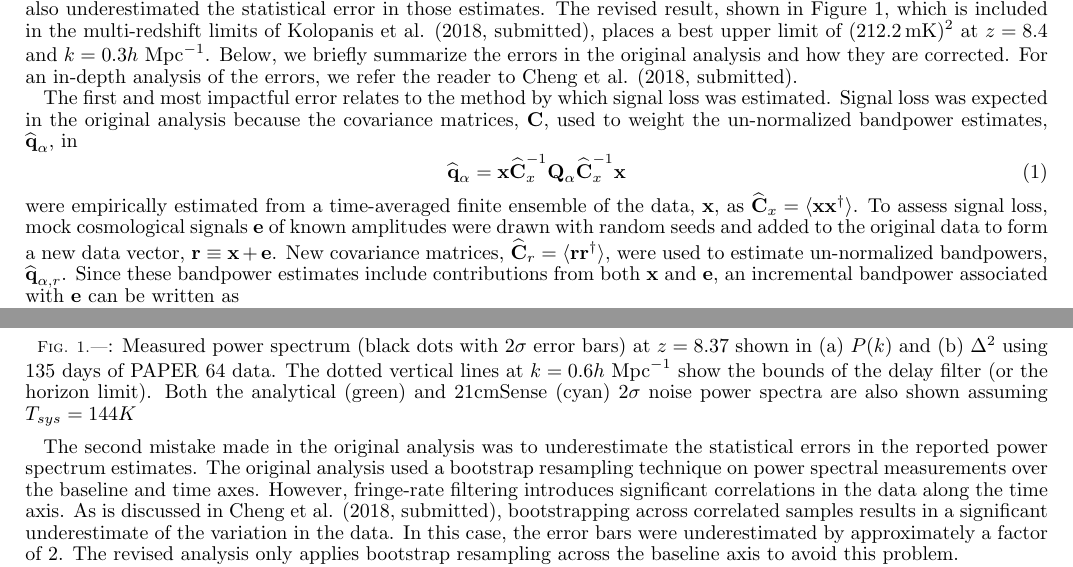
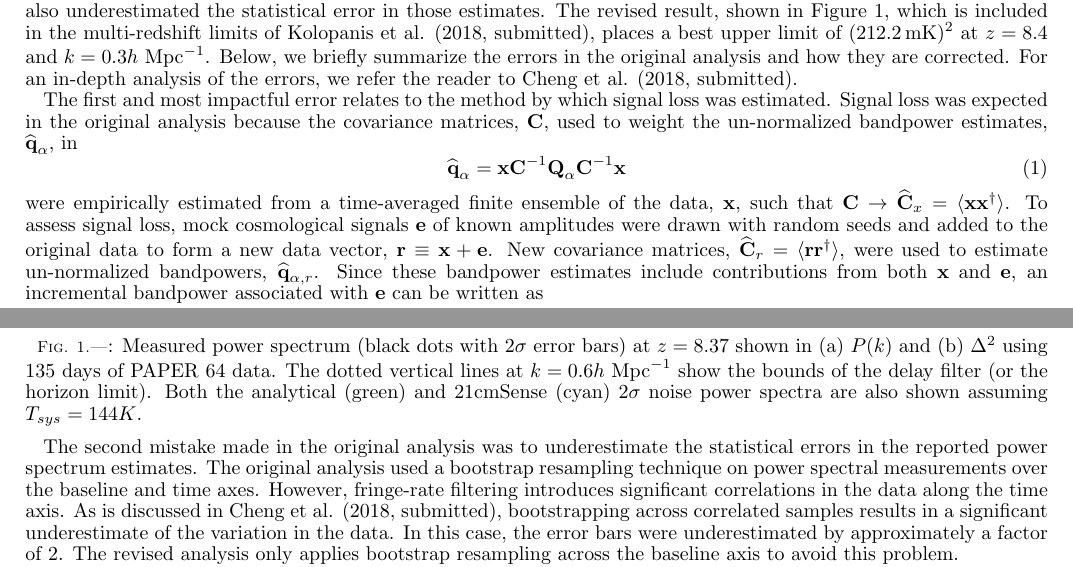
Before and after one commit to zakiali/psa64_pspec, a LaTeX document (erratum.tex): two parts of pages 1 and 2 of 5, joined at a grey line, cut so that both start at the same text. Compiled offline with pdfLaTeX.

Commit message:
minor update

```diff
--- a/erratum.tex
+++ b/erratum.tex
@@ -111,9 +111,9 @@ The first and most impactful error relates to the method by which signal loss wa
 Signal loss was expected in the original analysis because the covariance matrices, $\textbf{C}$,
 used to weight the un-normalized bandpower estimates, ${\widehat{\textbf{q}}}_\alpha$, in
 \begin{equation}
-{\widehat{\textbf{q}}}_{\alpha} = {\mathbf x}\widehat{\textbf{C}}_{x}^{-1}\textbf{Q}_\alpha \widehat{\textbf{C}}_{x}^{-1}{\mathbf x}
+{\widehat{\textbf{q}}}_{\alpha} = {\mathbf x}\textbf{C}^{-1}\textbf{Q}_\alpha \textbf{C}^{-1}{\mathbf x}
 \end{equation}
-were empirically estimated from a time-averaged finite ensemble of the data, $\mathbf x$, as $\widehat{\textbf{C}}_{x}=\langle {\mathbf x} {\mathbf x}^\dagger\rangle$.
+were empirically estimated from a time-averaged finite ensemble of the data, $\mathbf x$, such that $\mathbf{C}\rightarrow \widehat{\textbf{C}}_{x}=\langle {\mathbf x} {\mathbf x}^\dagger\rangle$.
 To assess signal loss, mock cosmological signals $\mathbf e$ of known amplitudes were
 drawn with random seeds and added to the original data to form a new data vector, ${\mathbf r}\equiv{\mathbf x} + {\mathbf e}$.
 New covariance matrices, $\widehat{\textbf{C}}_r=\langle{\mathbf r}\mathbf{r}^\dagger\rangle$, were used to estimate un-normalized bandpowers,
```
Also changed, not shown: erratum.tex (2 more changed lines).
